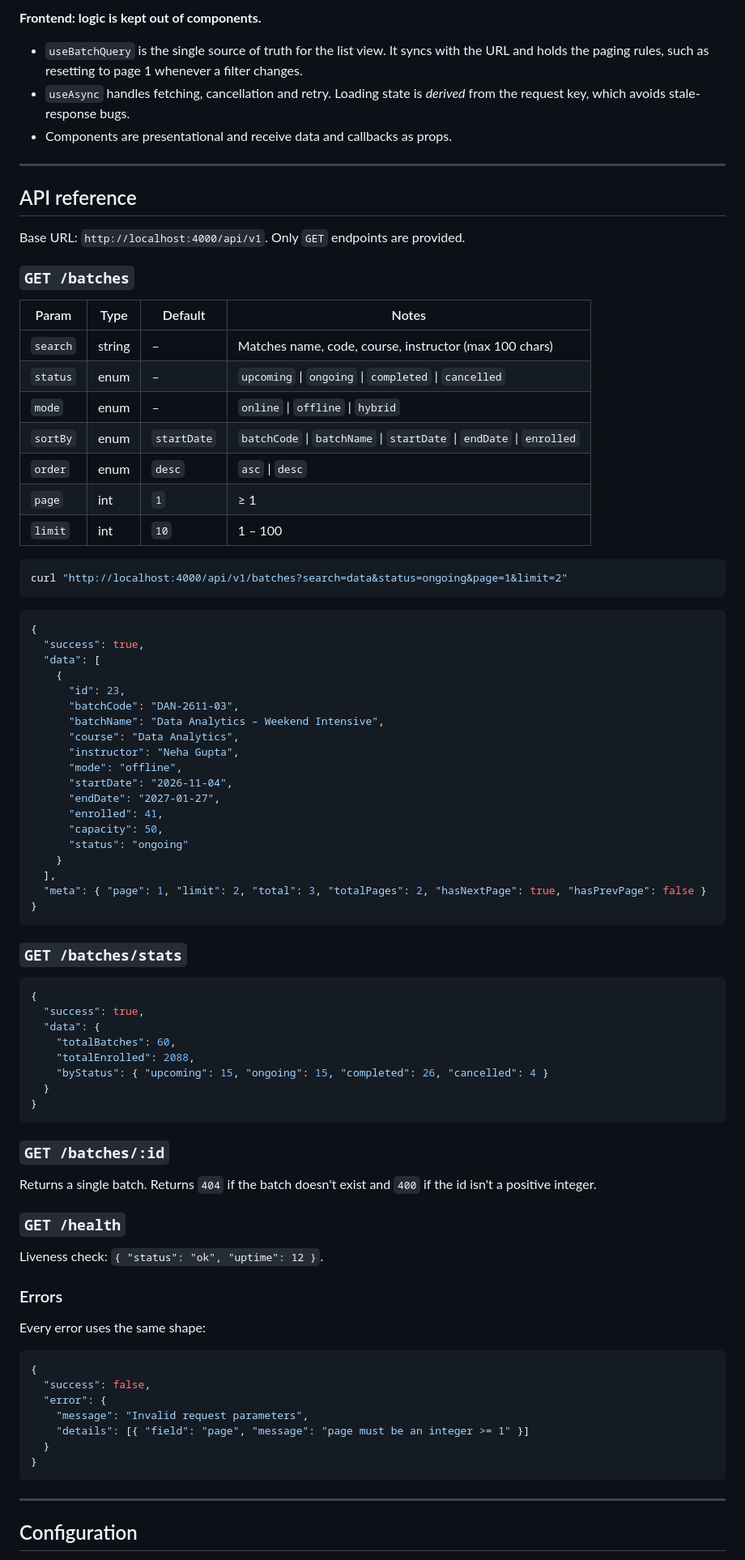
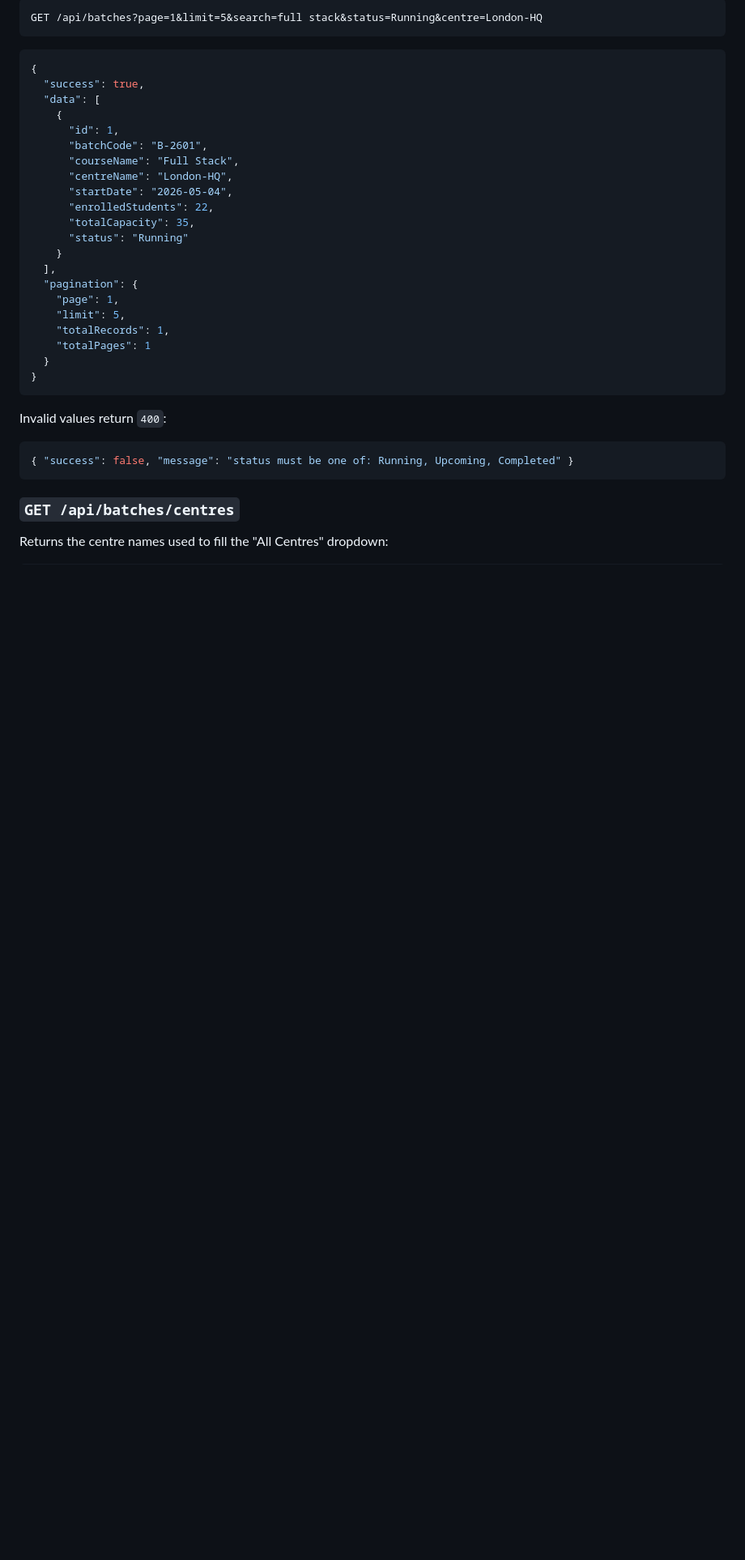
Before and after one commit to meabhiarya1/careertronics_assignment, a Markdown page: README.md, the part around one of its changes. Shown at 81% size. Rendered like a GitHub page; blank space fills up the shorter version.

````diff
--- a/README.md
+++ b/README.md
@@ -119,28 +89,4 @@ const batchController = new BatchController(batchService);
-**Frontend: logic is kept out of components.**
-- `useBatchQuery` is the single source of truth for the list view. It syncs with the URL and holds the paging rules, such as resetting to page 1 whenever a filter changes.
-- `useAsync` handles fetching, cancellation and retry. Loading state is *derived* from the request key, which avoids stale-response bugs.
-- Components are presentational and receive data and callbacks as props.
-
----
-
-## API reference
-
-Base URL: `http://localhost:4000/api/v1`. Only `GET` endpoints are provided.
-
-### `GET /batches`
-
-| Param    | Type   | Default     | Notes                                                      |
-| -------- | ------ | ----------- | ---------------------------------------------------------- |
-| `search` | string | –           | Matches name, code, course, instructor (max 100 chars)     |
-| `status` | enum   | –           | `upcoming` \| `ongoing` \| `completed` \| `cancelled`      |
-| `mode`   | enum   | –           | `online` \| `offline` \| `hybrid`                          |
-| `sortBy` | enum   | `startDate` | `batchCode` \| `batchName` \| `startDate` \| `endDate` \| `enrolled` |
-| `order`  | enum   | `desc`      | `asc` \| `desc`                                            |
-| `page`   | int    | `1`         | ≥ 1                                                        |
-| `limit`  | int    | `10`        | 1 – 100                                                    |
-
-```bash
-curl "http://localhost:4000/api/v1/batches?search=data&status=ongoing&page=1&limit=2"
+GET /api/batches?page=1&limit=5&search=full stack&status=Running&centre=London-HQ
 ```
 
 ```json
@@ -148,59 +94,32 @@ curl "http://localhost:4000/api/v1/batches?search=data&status=ongoing&page=1&lim
   "success": true,
   "data": [
     {
-      "id": 23,
-      "batchCode": "DAN-2611-03",
-      "batchName": "Data Analytics – Weekend Intensive",
-      "course": "Data Analytics",
-      "instructor": "Neha Gupta",
-      "mode": "offline",
-      "startDate": "2026-11-04",
-      "endDate": "2027-01-27",
-      "enrolled": 41,
-      "capacity": 50,
-      "status": "ongoing"
+      "id": 1,
+      "batchCode": "B-2601",
+      "courseName": "Full Stack",
+      "centreName": "London-HQ",
+      "startDate": "2026-05-04",
+      "enrolledStudents": 22,
+      "totalCapacity": 35,
+      "status": "Running"
     }
   ],
-  "meta": { "page": 1, "limit": 2, "total": 3, "totalPages": 2, "hasNextPage": true, "hasPrevPage": false }
-}
-```
-
-### `GET /batches/stats`
-
-```json
-{
-  "success": true,
-  "data": {
-    "totalBatches": 60,
-    "totalEnrolled": 2088,
-    "byStatus": { "upcoming": 15, "ongoing": 15, "completed": 26, "cancelled": 4 }
+  "pagination": {
+    "page": 1,
+    "limit": 5,
+    "totalRecords": 1,
+    "totalPages": 1
   }
 }
 ```
 
-### `GET /batches/:id`
-
-Returns a single batch. Returns `404` if the batch doesn't exist and `400` if the id isn't a positive integer.
-
-### `GET /health`
-
-Liveness check: `{ "status": "ok", "uptime": 12 }`.
-
-### Errors
-
-Every error uses the same shape:
+Invalid values return `400`:
 
 ```json
-{
-  "success": false,
-  "error": {
-    "message": "Invalid request parameters",
-    "details": [{ "field": "page", "message": "page must be an integer >= 1" }]
-  }
-}
+{ "success": false, "message": "status must be one of: Running, Upcoming, Completed" }
 ```
 
----
+### `GET /api/batches/centres`
 
-## Configuration
+Returns the centre names used to fill the "All Centres" dropdown:
 
````
Also changed, not shown: other parts of README.md (+108 -116 lines), docs/screenshot.png.
